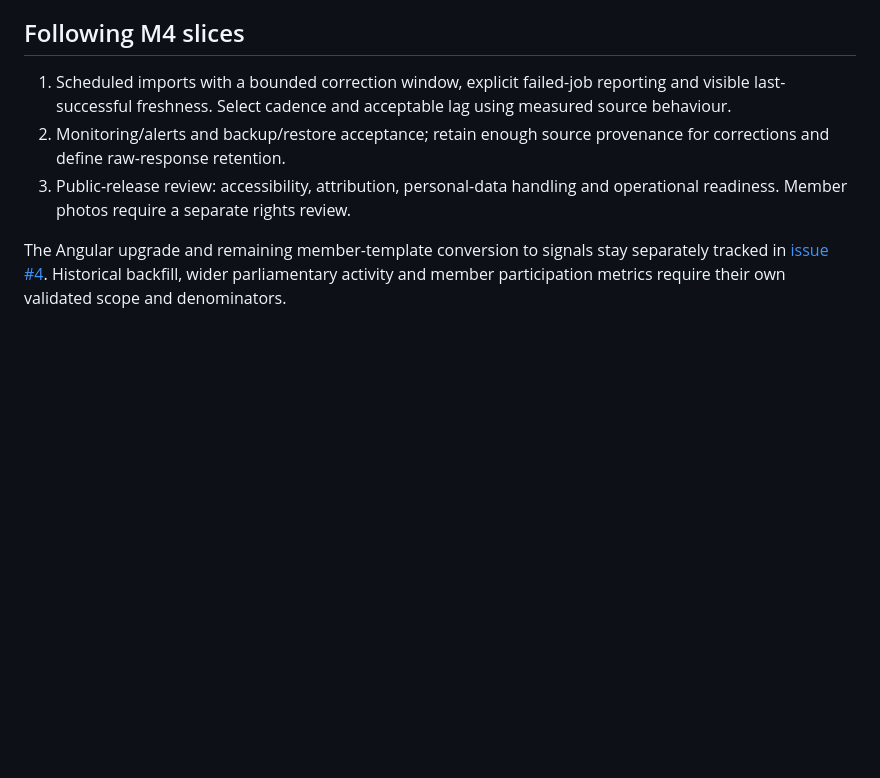
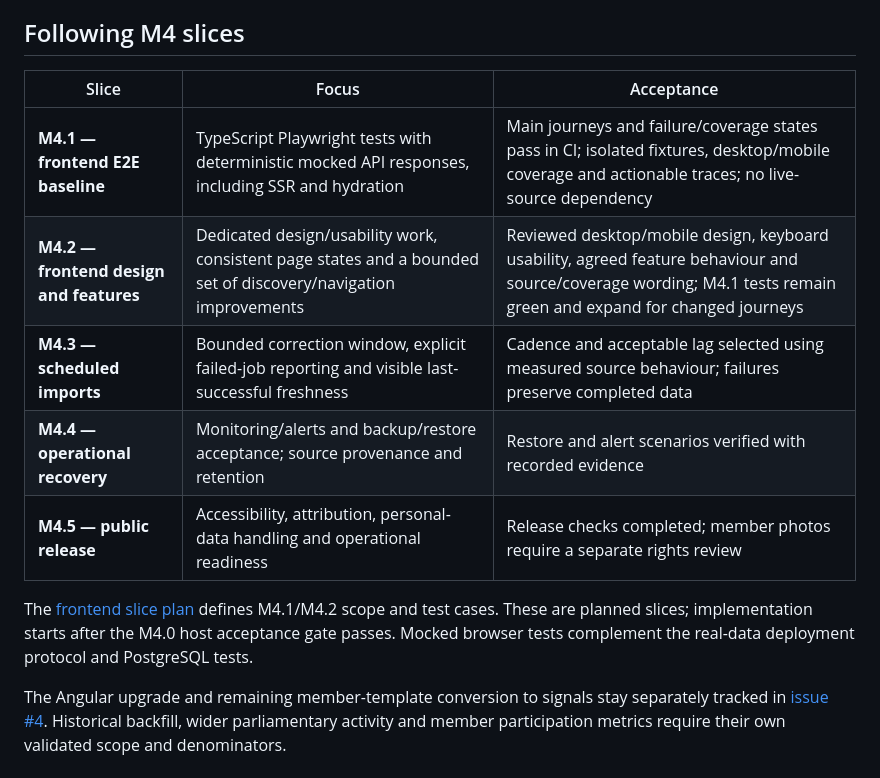
Before and after one commit to DarkmodeBrewing/rikskollen.se, a Markdown page: docs/roadmap.md, the part around the change. Drawn GitHub-style; blank space fills up the shorter version.

```diff
--- a/docs/roadmap.md
+++ b/docs/roadmap.md
@@ -32,8 +32,14 @@ Prepare API and Angular SSR runtime images, a compiled migration job, explicit m
 
 ## Following M4 slices
 
-1. Scheduled imports with a bounded correction window, explicit failed-job reporting and visible last-successful freshness. Select cadence and acceptable lag using measured source behaviour.
-2. Monitoring/alerts and backup/restore acceptance; retain enough source provenance for corrections and define raw-response retention.
-3. Public-release review: accessibility, attribution, personal-data handling and operational readiness. Member photos require a separate rights review.
+| Slice | Focus | Acceptance |
+| --- | --- | --- |
+| **M4.1 — frontend E2E baseline** | TypeScript Playwright tests with deterministic mocked API responses, including SSR and hydration | Main journeys and failure/coverage states pass in CI; isolated fixtures, desktop/mobile coverage and actionable traces; no live-source dependency |
+| **M4.2 — frontend design and features** | Dedicated design/usability work, consistent page states and a bounded set of discovery/navigation improvements | Reviewed desktop/mobile design, keyboard usability, agreed feature behaviour and source/coverage wording; M4.1 tests remain green and expand for changed journeys |
+| **M4.3 — scheduled imports** | Bounded correction window, explicit failed-job reporting and visible last-successful freshness | Cadence and acceptable lag selected using measured source behaviour; failures preserve completed data |
+| **M4.4 — operational recovery** | Monitoring/alerts and backup/restore acceptance; source provenance and retention | Restore and alert scenarios verified with recorded evidence |
+| **M4.5 — public release** | Accessibility, attribution, personal-data handling and operational readiness | Release checks completed; member photos require a separate rights review |
+
+The [frontend slice plan](frontend-plan.md) defines M4.1/M4.2 scope and test cases. These are planned slices; implementation starts after the M4.0 host acceptance gate passes. Mocked browser tests complement the real-data deployment protocol and PostgreSQL tests.
 
 The Angular upgrade and remaining member-template conversion to signals stay separately tracked in [issue #4](https://github.com/DarkmodeBrewing/rikskollen.se/issues/4). Historical backfill, wider parliamentary activity and member participation metrics require their own validated scope and denominators.
```
Also changed, not shown: README.md (+2 -0 lines), docs/frontend-plan.md (added, +37 -0 lines).
